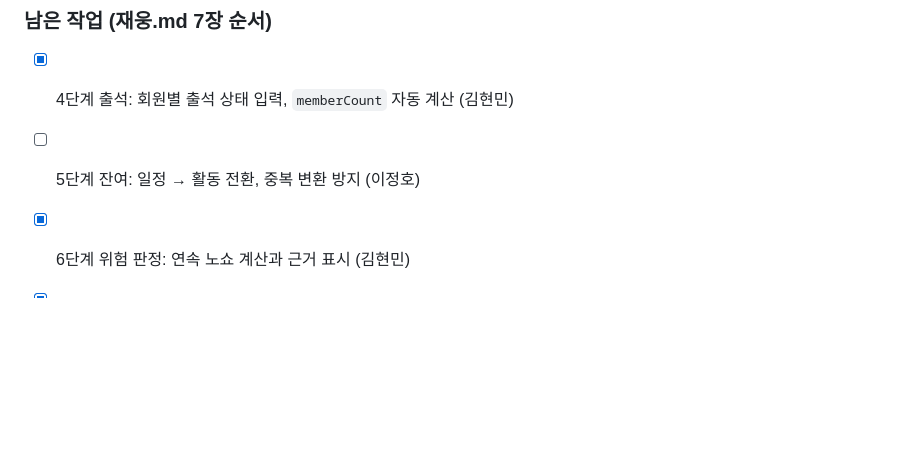
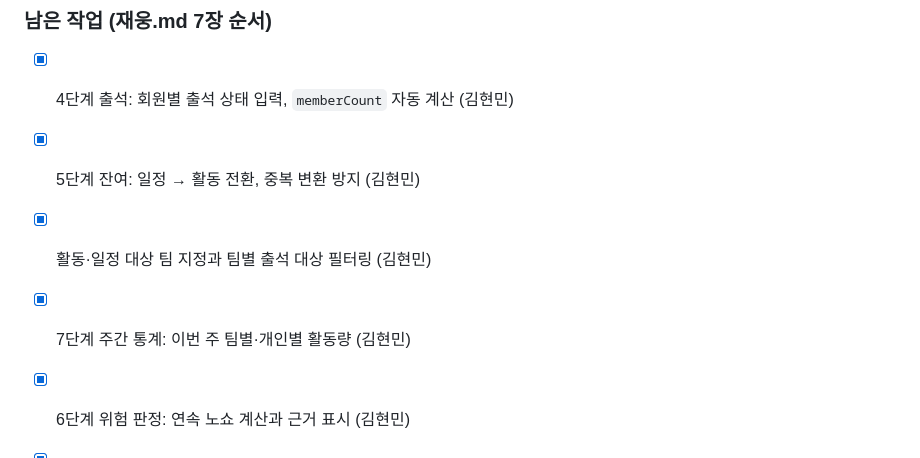
Before and after one commit to Kodol05/hackathon-1-claude-archive, a Markdown page: CLAUDE.md, the part around the change. Rendered like a GitHub page; blank space fills up the shorter version.

```diff
--- a/CLAUDE.md
+++ b/CLAUDE.md
@@ -90,7 +90,9 @@ localStorage 키: "activities"
 
 ### 남은 작업 (재웅.md 7장 순서)
 - [x] 4단계 출석: 회원별 출석 상태 입력, `memberCount` 자동 계산 (김현민)
-- [ ] 5단계 잔여: 일정 → 활동 전환, 중복 변환 방지 (이정호)
+- [x] 5단계 잔여: 일정 → 활동 전환, 중복 변환 방지 (김현민)
+- [x] 활동·일정 대상 팀 지정과 팀별 출석 대상 필터링 (김현민)
+- [x] 7단계 주간 통계: 이번 주 팀별·개인별 활동량 (김현민)
 - [x] 6단계 위험 판정: 연속 노쇼 계산과 근거 표시 (김현민)
 - [x] 8단계 대시보드: 다음 일정·정원 초과·노쇼 위험 통합 (김현민)
 - [ ] 보고서 (박재웅)
```
Also changed, not shown: README.md (+3 -0 lines).
